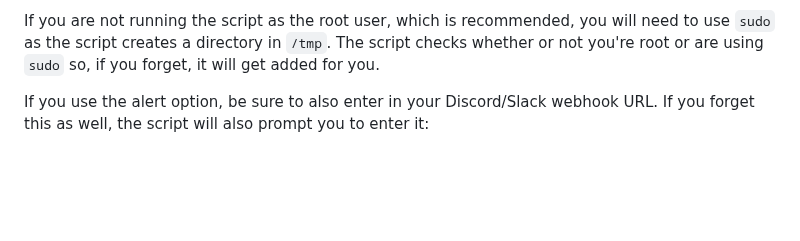
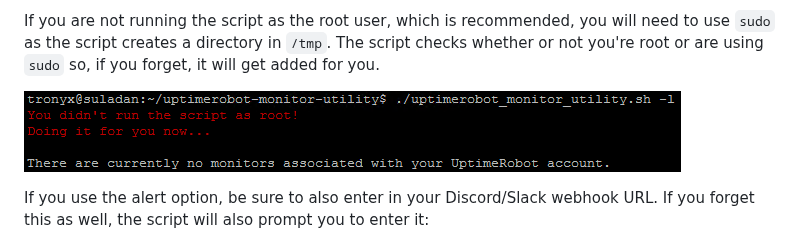
Before and after one commit to tronyx/tronitor, a Markdown page: README.md, the part around the change. Drawn GitHub-style; pictures changed too: Images/sudo.png (added); blank space fills up the shorter version.

Commit message:
Add sudo check screenshot

```diff
--- a/README.md
+++ b/README.md
@@ -61,6 +61,8 @@ Finally, open the script with your favorite text editor and add your UptimeRobot
 After entering your API key, the script will check whether or not it is valid and add it to the script for you.
 
 If you are not running the script as the root user, which is recommended, you will need to use `sudo` as the script creates a directory in `/tmp`. The script checks whether or not you're root or are using `sudo` so, if you forget, it will get added for you.
+
+![Sudo Check](/Images/sudo.png)
 
 If you use the alert option, be sure to also enter in your Discord/Slack webhook URL. If you forget this as well, the script will also prompt you to enter it:
 
```
